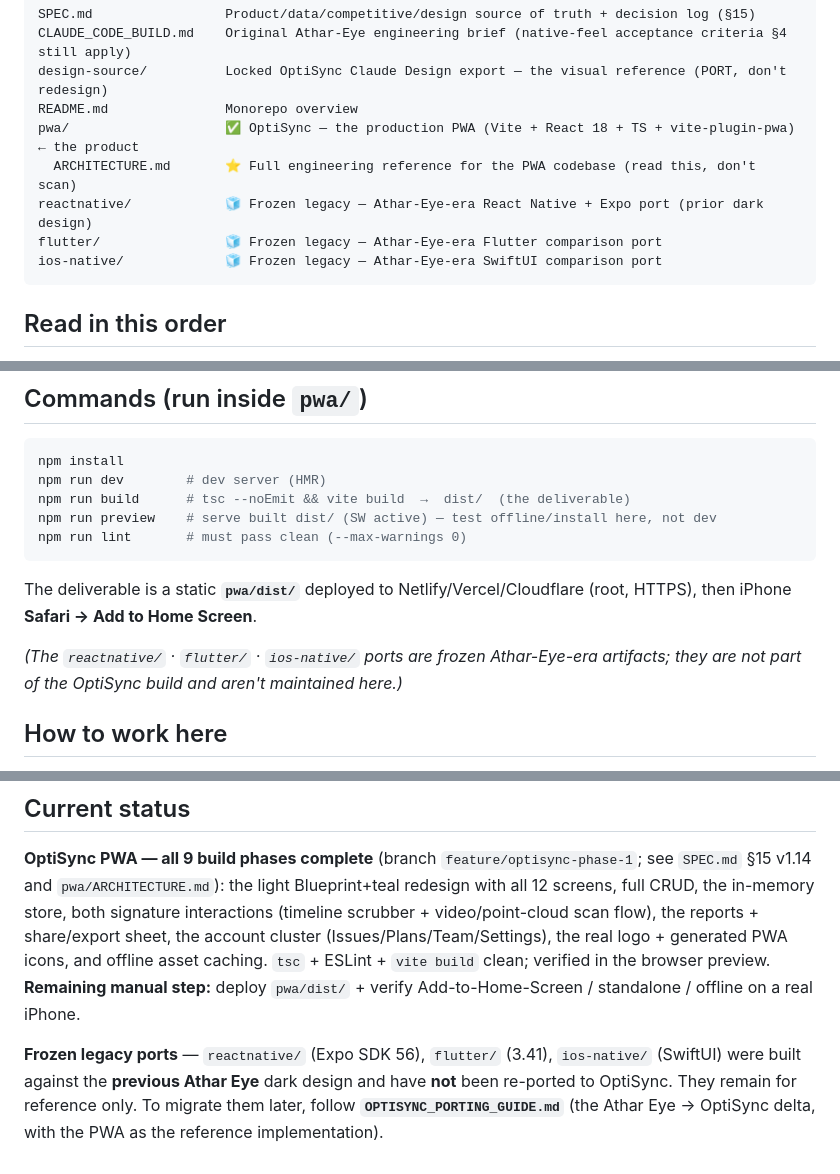
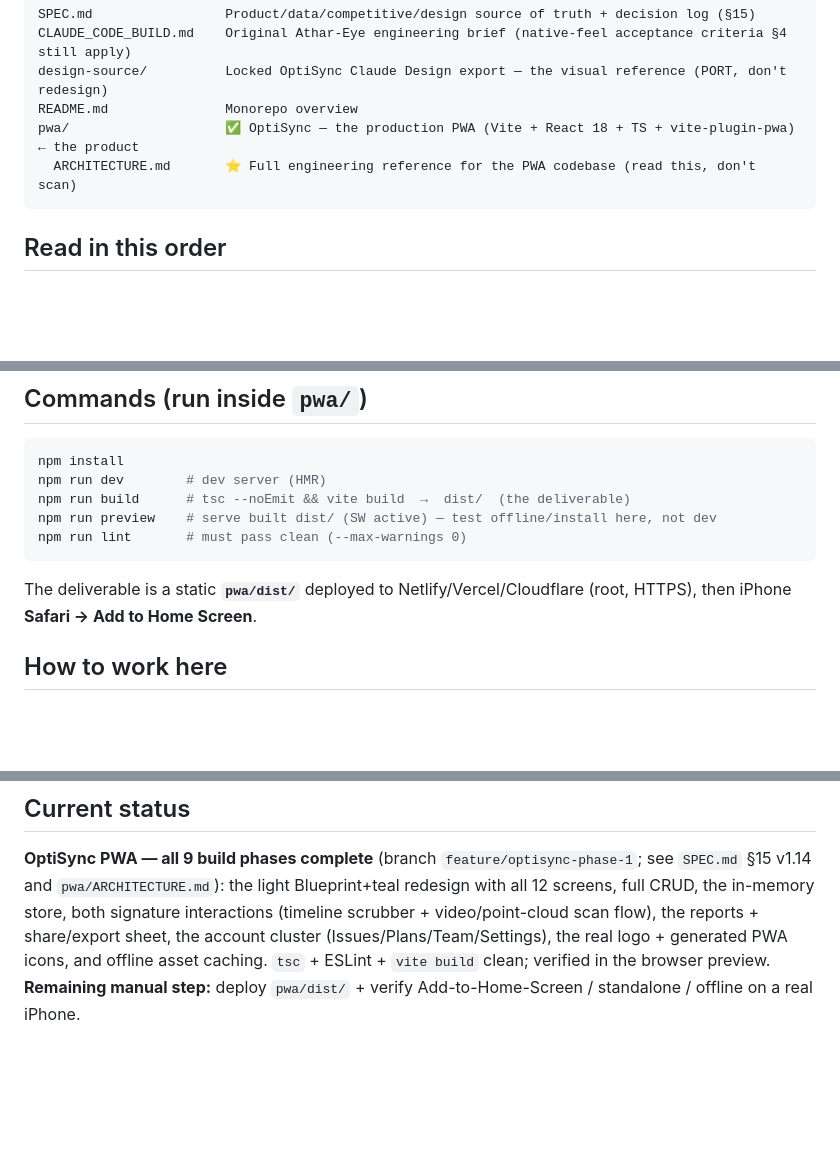
Before and after one commit to AzharKV/AtharEye, a Markdown page: CLAUDE.md, 3 parts joined by grey strips. GitHub-like rendering; blank space fills up the shorter version.

````diff
--- a/CLAUDE.md
+++ b/CLAUDE.md
@@ -18,9 +18,6 @@ design-source/          Locked OptiSync Claude Design export — the visual refe
 README.md               Monorepo overview
 pwa/                    ✅ OptiSync — the production PWA (Vite + React 18 + TS + vite-plugin-pwa)  ← the product
   ARCHITECTURE.md       ⭐ Full engineering reference for the PWA codebase (read this, don't scan)
-reactnative/            🧊 Frozen legacy — Athar-Eye-era React Native + Expo port (prior dark design)
-flutter/                🧊 Frozen legacy — Athar-Eye-era Flutter comparison port
-ios-native/             🧊 Frozen legacy — Athar-Eye-era SwiftUI comparison port
 ```
 
 ## Read in this order
@@ -41,9 +38,6 @@ npm run lint       # must pass clean (--max-warnings 0)
 ```
 The deliverable is a static **`pwa/dist/`** deployed to Netlify/Vercel/Cloudflare (root, HTTPS), then
 iPhone **Safari → Add to Home Screen**.
-
-*(The `reactnative/` · `flutter/` · `ios-native/` ports are frozen Athar-Eye-era artifacts; they are not
-part of the OptiSync build and aren't maintained here.)*
 
 ## How to work here
 - **Port, don't redesign.** The design in `design-source/` is locked. Match look, layout, motion and
@@ -81,8 +75,3 @@ reports + share/export sheet, the account cluster (Issues/Plans/Team/Settings),
 PWA icons, and offline asset caching. `tsc` + ESLint + `vite build` clean; verified in the browser
 preview. **Remaining manual step:** deploy `pwa/dist/` + verify Add-to-Home-Screen / standalone / offline
 on a real iPhone.
-
-**Frozen legacy ports** — `reactnative/` (Expo SDK 56), `flutter/` (3.41), `ios-native/` (SwiftUI) were
-built against the **previous Athar Eye** dark design and have **not** been re-ported to OptiSync. They
-remain for reference only. To migrate them later, follow **`OPTISYNC_PORTING_GUIDE.md`** (the Athar
-Eye → OptiSync delta, with the PWA as the reference implementation).
````
Also changed, not shown: OPTISYNC_HANDOFF.md (added, +210 -0 lines).
